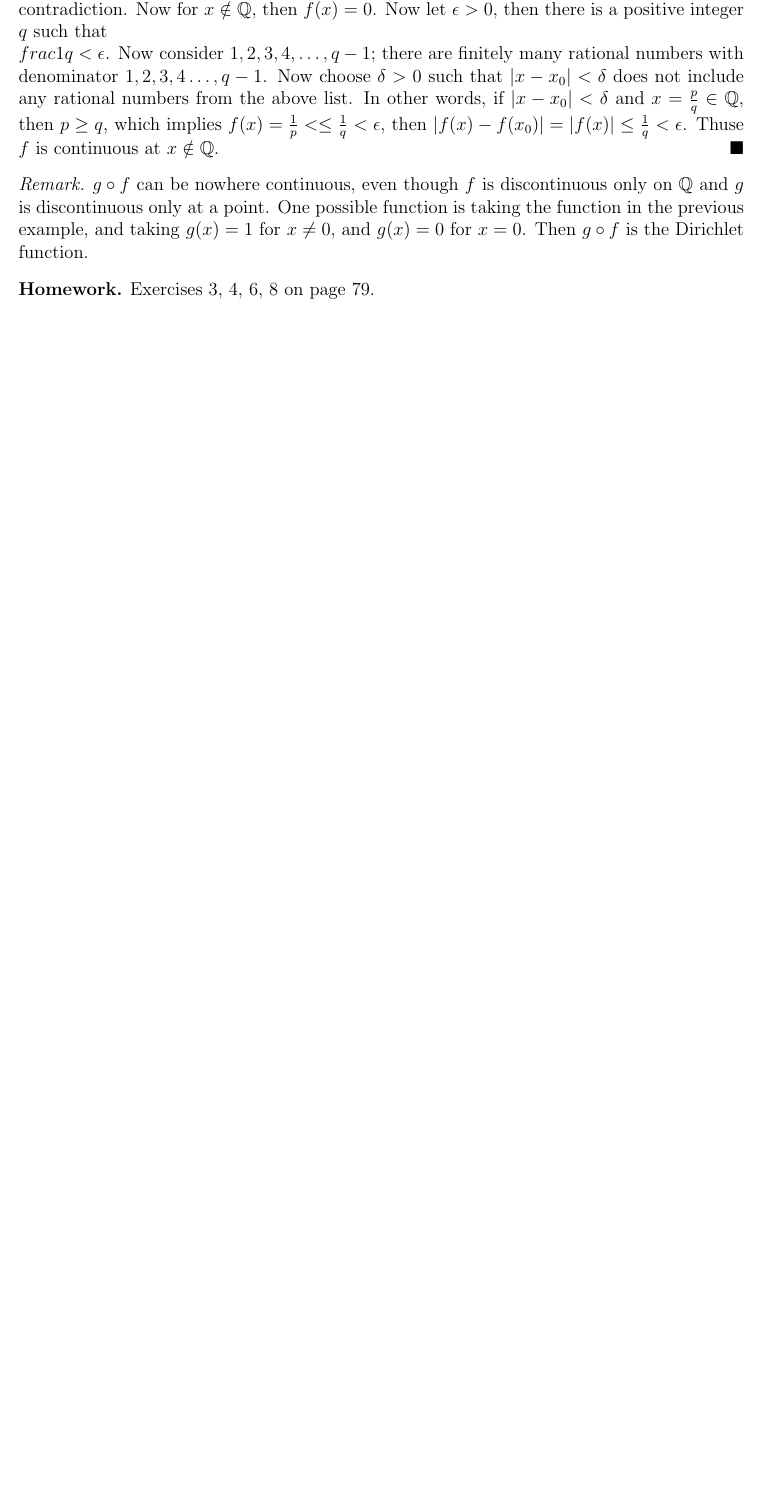
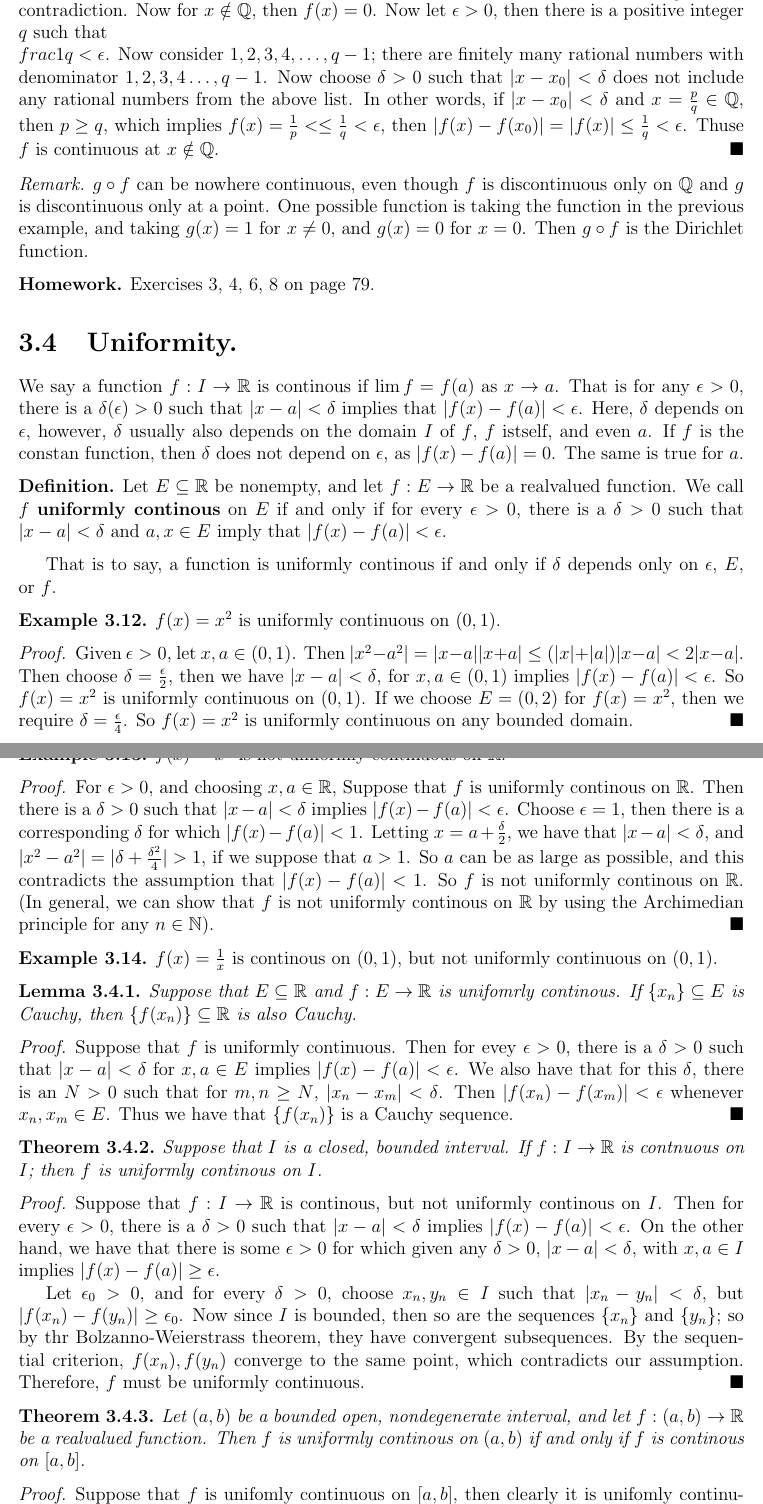
Before and after one commit to arctic-han/Mathematics-1, a LaTeX book (Notes/Advanced Calculus/Advanced Calculus.tex, which reads Notes/Advanced Calculus/Chapters/Chapter3/Section4/section4.tex): part of page 36 of 36 before the commit and two parts of pages 36 and 37 of 37 after it, the two joined at a grey line, cut so that both start at the same text, the shorter picture padded with empty space. Compiled offline with pdfLaTeX.

Commit message:
Added advanced calc notes

```diff
--- a/Notes/Advanced Calculus/Chapters/Chapter3/Section4/section4.tex
+++ b/Notes/Advanced Calculus/Chapters/Chapter3/Section4/section4.tex
@@ -0,0 +1,83 @@
+%----------------------------------------------------------------------------------------
+%	SECTION 3.3
+%----------------------------------------------------------------------------------------
+
+\section{Uniformity.}
+
+We say a function  $f:I \rightarrow \R$ is continous if  $\lim{f}=f(a)$ as  $x \rightarrow a$.
+That is for any  $\epsilon>0$, there is a  $\delta(\epsilon)>0$ such that  $|x-a|<\delta$ implies
+that  $|f(x)-f(a)|<\epsilon$. Here,  $\delta$ depends on  $\epsilon$, however, $\delta$ usually also depends
+on the domain  $I$ of  $f$,  $f$ istself, and even  $a$. If  $f$ is the constan function, then
+$\delta$ does not depend on  $\epsilon$, as  $|f(x)-f(a)|=0$. The same is true for  $a$.
+
+\begin{definition}
+    Let $E \subseteq \R$ be nonempty, and let $f:E \rightarrow \R$ be a realvalued function. We call
+    $f$ \textbf{uniformly continous} on $E$ if and only if for every $\epsilon>0$, there is a
+    $\delta>0$ such that $|x-a|<\delta$ and  $a,x \in E$ imply that $|f(x)-f(a)|<\epsilon$.
+\end{definition}
+
+That is to say, a function is uniformly continous if and only if $\delta$ depends only
+on  $\epsilon$,  $E$, or  $f$.
+
+\begin{example}
+    $f(x)=x^2$ is uniformly continuous on $(0,1)$.
+\end{example}
+\begin{proof}
+    Given $\epsilon>0$, let  $x,a \in (0,1)$. Then $|x^2-a^2|=|x-a||x+a| \leq  (|x|+|a|)|x-a|<2|x-a|$.
+    Then choose $\delta=\frac{\epsilon}{2}$, then we have $|x-a|<\delta$, for  $x,a \in (0,1)$ implies
+    $|f(x)-f(a)|<\epsilon$. So $f(x)=x^2$ is uniformly continuous on  $(0,1)$. If we choose $E=(0,2)$ for  $f(x)=x^2$, then we
+    require  $\delta=\frac{\epsilon}{4}$. So $f(x)=x^2$ is uniformly continuous on any bounded domain.
+\end{proof}
+
+\begin{example}
+    $f(x)=x^2$ is not uniformly continuous on  $\R$.
+\end{example}
+\begin{proof}
+    For $\epsilon>0$, and choosing $x,a \in \R$, Suppose that  $f$ is uniformly continous on  $\R$. Then
+    there is a  $\delta>0$ such that  $|x-a|<\delta$ implies  $|f(x)-f(a)|<\epsilon$. Choose $\epsilon=1$, then
+    there is a corresponding $\delta$ for which $|f(x)-f(a)|<1$. Letting  $x=a+\frac{\delta}{2}$,
+    we have that $|x-a|<\delta$, and  $|x^2-a^2|=|\delta+\frac{\delta^2}{4}|>1$, if
+    we suppose that $a>1$. So  $a$ can be as large as possible, and this contradicts the assumption
+    that  $|f(x)-f(a)|<1$. So  $f$ is not uniformly continous on  $\R$.  (In general, we can show
+    that $f$ is not uniformly continous on  $\R$ by using the Archimedian principle for any  $n \in \N$).
+\end{proof}
+
+\begin{example}
+    $f(x)=\frac{1}{x}$ is continous on $(0,1)$, but not uniformly continuous on  $(0,1)$.
+\end{example}
+
+\begin{lemma}\label{3.4.1}
+    Suppose that $E \subseteq \R$ and  $f:E \rightarrow \R$ is unifomrly continous. If  $\{x_n\} \subseteq E$ is
+    Cauchy, then  $\{f(x_n)\} \subseteq \R$ is also Cauchy.
+\end{lemma}
+\begin{proof}
+    Suppose that $f$ is uniformly continuous. Then for evey  $\epsilon>0$, there is a
+    $\delta>0$ such that  $|x-a|<\delta$ for  $x,a \in E$ implies  $|f(x)-f(a)|<\epsilon$. We
+    also have that for this  $\delta$, there is an  $N>0$ such that for  $m,n \geq N$,  $|x_n-x_m|<\delta$.
+    Then  $|f(x_n)-f(x_m)|<\epsilon$ whenever  $x_n,x_m \in E$. Thus we have that  $\{f(x_n)\}$ is
+    a Cauchy sequence.
+\end{proof}
+
+\begin{theorem}\label{3.4.1}
+    Suppose that $I$ is a closed, bounded interval. If  $f:I \rightarrow \R$ is contnuous on  $I$; then
+     $f$ is uniformly continous on  $I$.
+\end{theorem}
+\begin{proof}
+    Suppose that $f:I \rightarrow \R$ is continous, but not uniformly continous on  $I$.
+    Then for every $\epsilon>0$, there is a  $\delta>0$ such that  $|x-a|<\delta$ implies  $|f(x)-f(a)|<\epsilon$.
+    On the other hand, we have that there is some  $\epsilon>0$ for which given any  $\delta>0$,
+    $|x-a|<\delta$, with $x,a \in I$ implies  $|f(x)-f(a)| \geq \epsilon$.
+
+    Let $\epsilon_0>0$, and for every  $\delta>0$, choose  $x_n,y_n \in I$ such that $|x_n-y_n|<\delta$, but
+    $|f(x_n)-f(y_n)| \geq \epsilon_0$. Now since $I$ is bounded, then so are the sequences  $\{x_n\}$ and  $\{y_n\}$;
+    so by thr Bolzanno-Weierstrass theorem, they have convergent subsequences. By the sequential criterion,
+    $f(x_n), f(y_n)$ converge to the same point, which contradicts our assumption. Therefore,
+     $f$ must be uniformly continuous.
+\end{proof}
+
+\begin{theorem}\label{3.4.3}
+    Let $(a,b)$ be a bounded open, nondegenerate interval, and let  $f:(a,b) \rightarrow \R$ be a realvalued function.
+    Then  $f$ is uniformly continous on  $(a,b)$ if and only if  $f$ is continous on $[a,b]$.
+\end{theorem}
+\begin{proof}
+    Suppose that $f$ is unifomly continuous on  $[a,b]$, then clearly it is unifomly
```
Also changed, not shown: Notes/Advanced Calculus/Chapters/Chapter3/chapter3.tex (+1 -1 lines), Notes/Advanced Calculus/Advanced Calculus.pdf, Notes/Advanced Calculus/Chapters/Chapter3/Section4/section4.tex (16 more changed lines), 6 other files.
